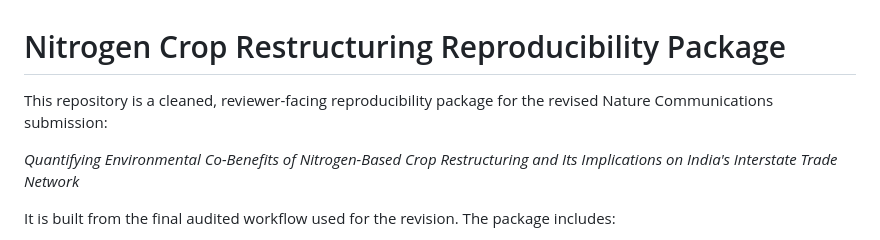
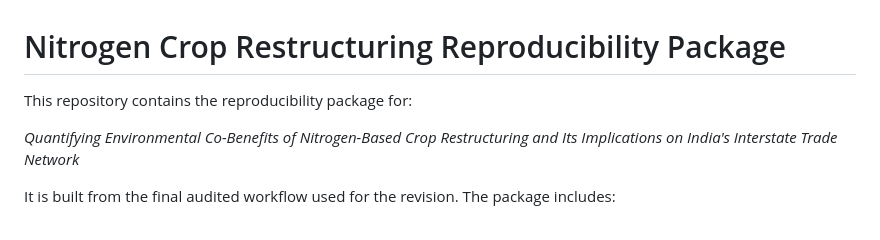
Before and after one commit to udit1408/india-cereal-restructuring-reproducibility, a Markdown page: README.md, the part around the change. Drawn GitHub-style.

Commit message:
Simplify README opening

```diff
--- a/README.md
+++ b/README.md
@@ -1,6 +1,6 @@
 # Nitrogen Crop Restructuring Reproducibility Package
 
-This repository is a cleaned, reviewer-facing reproducibility package for the revised Nature Communications submission:
+This repository contains the reproducibility package for:
 
 _Quantifying Environmental Co-Benefits of Nitrogen-Based Crop Restructuring and Its Implications on India's Interstate Trade Network_
 
```
